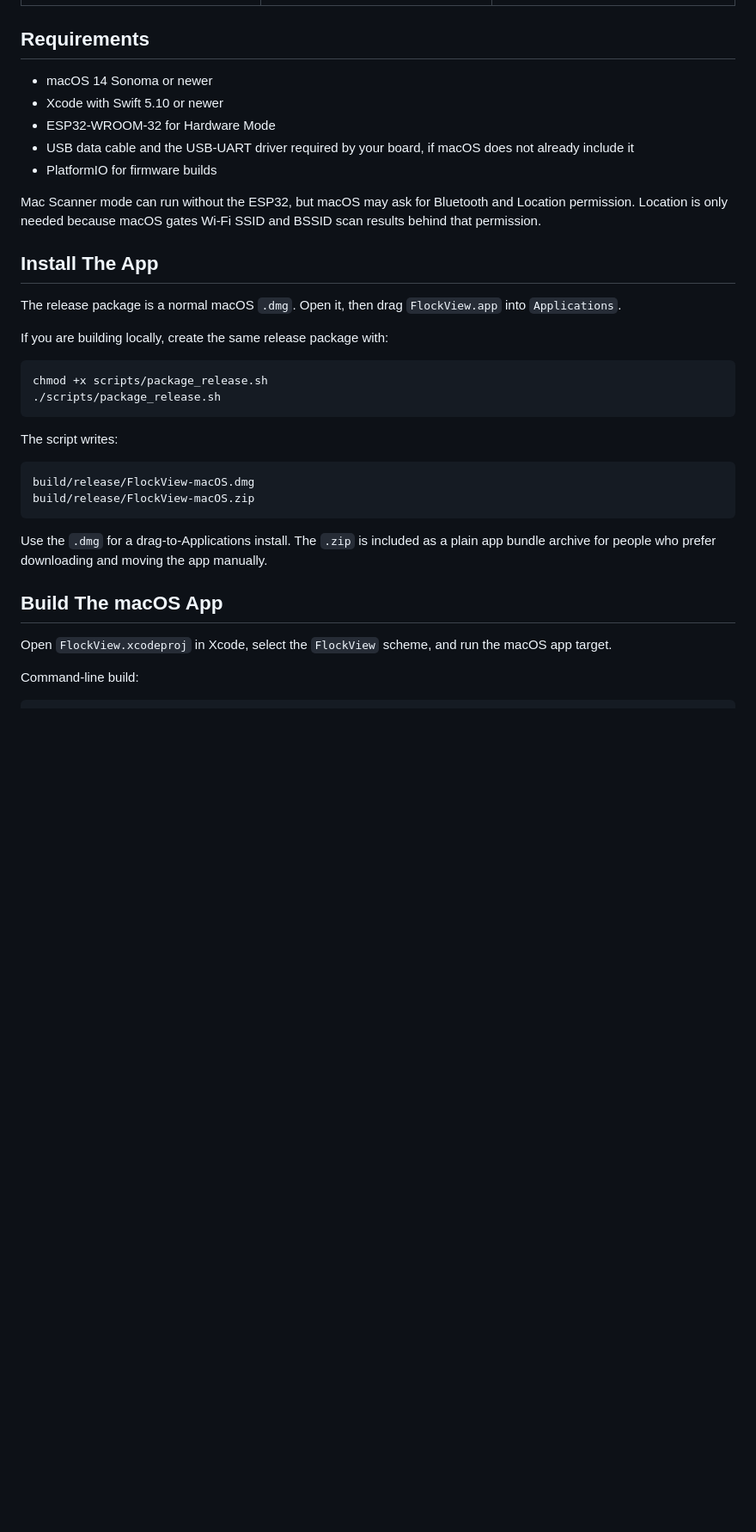
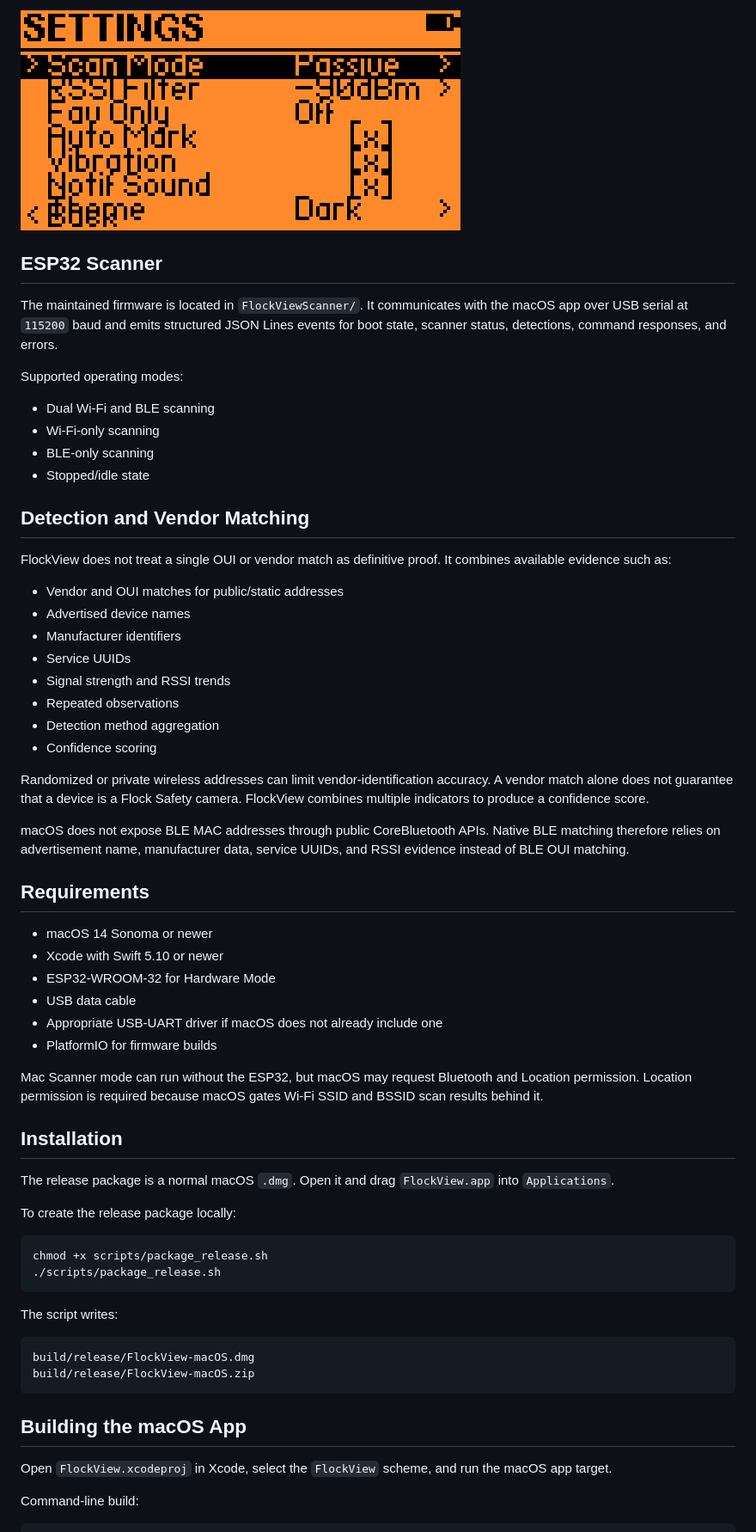
Before and after one commit to Arxhsz/FlockView, a Markdown page: README.md, the part around one of its changes. Shown at 86% size. Rendered like a GitHub page; blank space fills up the shorter version.

````diff
--- a/README.md
+++ b/README.md
@@ -28,19 +49,49 @@ No Electron. No browser serial API. No backend. No cloud account.
+![FlockView Diagnostics](docs/assets/flockview-diagnostics.png)
+
+## ESP32 Scanner
+
+The maintained firmware is located in `FlockViewScanner/`. It communicates with the macOS app over USB serial at `115200` baud and emits structured JSON Lines events for boot state, scanner status, detections, command responses, and errors.
+
+Supported operating modes:
+
+- Dual Wi-Fi and BLE scanning
+- Wi-Fi-only scanning
+- BLE-only scanning
+- Stopped/idle state
+
+## Detection and Vendor Matching
+
+FlockView does not treat a single OUI or vendor match as definitive proof. It combines available evidence such as:
+
+- Vendor and OUI matches for public/static addresses
+- Advertised device names
+- Manufacturer identifiers
+- Service UUIDs
+- Signal strength and RSSI trends
+- Repeated observations
+- Detection method aggregation
+- Confidence scoring
+
+Randomized or private wireless addresses can limit vendor-identification accuracy. A vendor match alone does not guarantee that a device is a Flock Safety camera. FlockView combines multiple indicators to produce a confidence score.
+
+macOS does not expose BLE MAC addresses through public CoreBluetooth APIs. Native BLE matching therefore relies on advertisement name, manufacturer data, service UUIDs, and RSSI evidence instead of BLE OUI matching.
 
 ## Requirements
 
 - macOS 14 Sonoma or newer
 - Xcode with Swift 5.10 or newer
 - ESP32-WROOM-32 for Hardware Mode
-- USB data cable and the USB-UART driver required by your board, if macOS does not already include it
+- USB data cable
+- Appropriate USB-UART driver if macOS does not already include one
 - PlatformIO for firmware builds
 
-Mac Scanner mode can run without the ESP32, but macOS may ask for Bluetooth and Location permission. Location is only needed because macOS gates Wi-Fi SSID and BSSID scan results behind that permission.
+Mac Scanner mode can run without the ESP32, but macOS may request Bluetooth and Location permission. Location permission is required because macOS gates Wi-Fi SSID and BSSID scan results behind it.
 
-## Install The App
+## Installation
 
-The release package is a normal macOS `.dmg`. Open it, then drag `FlockView.app` into `Applications`.
+The release package is a normal macOS `.dmg`. Open it and drag `FlockView.app` into `Applications`.
 
-If you are building locally, create the same release package with:
+To create the release package locally:
 
 ```bash
 chmod +x scripts/package_release.sh
@@ -54,9 +105,7 @@ build/release/FlockView-macOS.dmg
 build/release/FlockView-macOS.zip
 ```
 
-Use the `.dmg` for a drag-to-Applications install. The `.zip` is included as a plain app bundle archive for people who prefer downloading and moving the app manually.
-
-## Build The macOS App
+## Building the macOS App
 
 Open `FlockView.xcodeproj` in Xcode, select the `FlockView` scheme, and run the macOS app target.
 
````
Also changed, not shown: other parts of README.md (+73 -63 lines).
